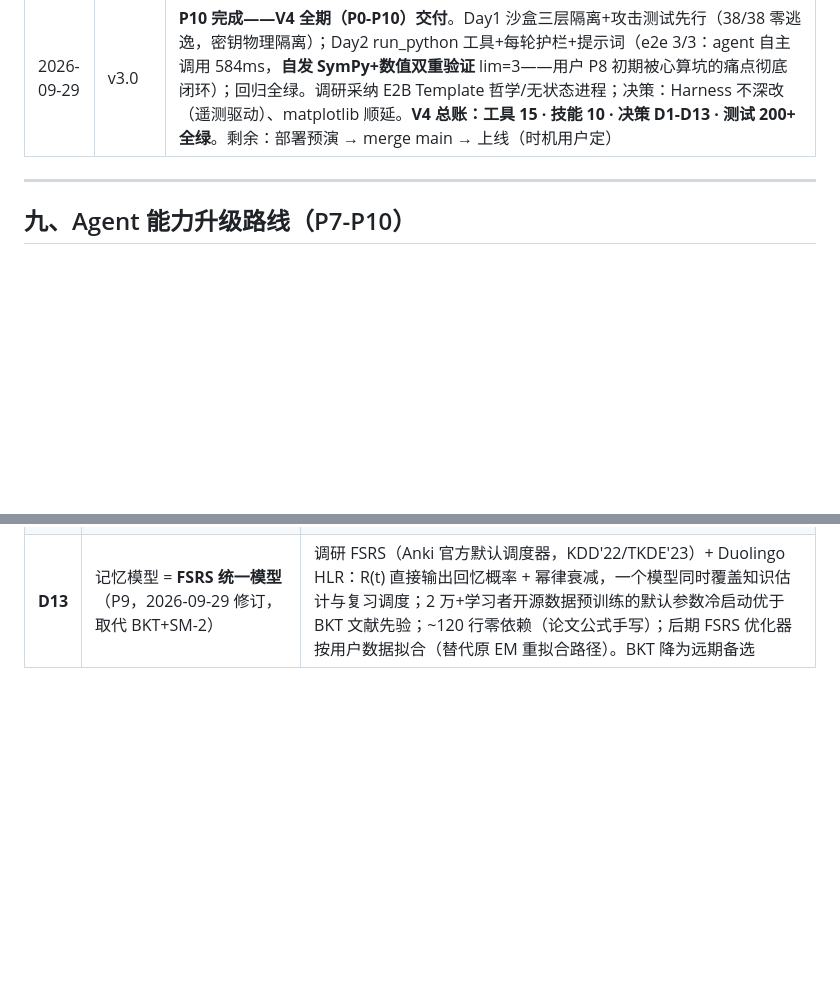
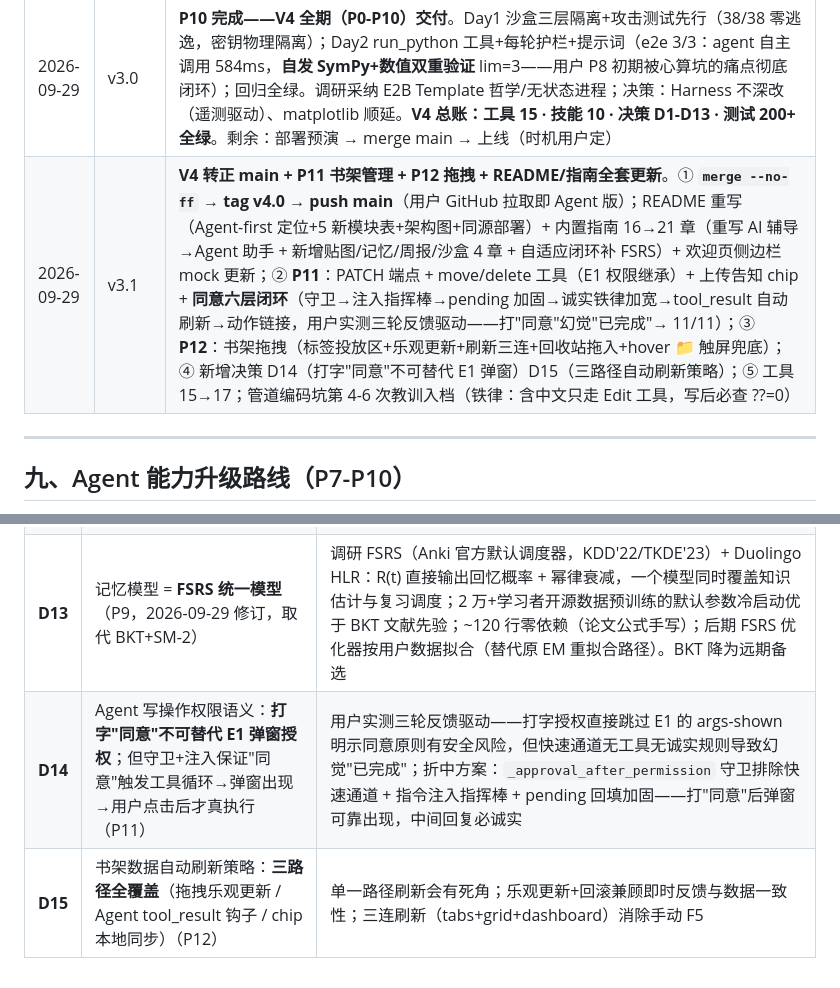
Before and after one commit to pangyueming/ShuYue, a Markdown page: AGENT_DESIGN.md, 2 parts joined by grey strips. GitHub-like rendering; blank space fills up the shorter version.

```diff
--- a/AGENT_DESIGN.md
+++ b/AGENT_DESIGN.md
@@ -336,6 +336,7 @@ code_v2/
 | 2026-09-29 | v2.8 | **P9 Day 1-3 实施完成入档**（详见 P9 实施记录）：Day1 FSRS-5 核心（官方公式逐字+19 预训练参数）+三评分入口（18/18，含幂律尾巴断言两次修正）+ shared-conn commit bug 修复（用户实测定位，修复后数据与公式分毫不差）；Day2 调度器+到期检测+邮件开关硬规则+Dashboard 待办卡（skill 规范）（8/8）；Day3 FSRS 叙述+图谱记忆环（KG_QUIZ_TOPIC 桥接三重编码）+周报（按需端点+周五任务+懒加载折叠卡）+一键退订+个人资料开关+Dashboard 布局调整（用户建议：欢迎语→到期卡→周报卡）（7/7）。P9 剩余 Day 3.5/Day 4 |
 | 2026-09-29 | v2.9 | **P9 全部完成——主动学习陪伴闭环**。Day3.5 数学能力动态化（含用户实测反馈驱动的冷启动混合修正：单主题 R=99 不得冒充掌握度 99）+计划周自适应（确定性数据驱动，演进不推倒）（6/6，四轮测试场景修正）；Day4 全链路 e2e 16/16（学生完整旅程：前测播种→老化→到期→邮件三连→复习治愈记忆→图谱红绿档→Agent 叙述→混合公式验证→周五双任务）+ 全量回归 61/61（P3×13 + P8×9 + P9×39）——**合计 77 项全绿**。DoD 八条核销，浏览器人工 2 项留用户。执行队列：P10 → 部署预演 → 上线 |
 | 2026-09-29 | v3.0 | **P10 完成——V4 全期（P0-P10）交付**。Day1 沙盒三层隔离+攻击测试先行（38/38 零逃逸，密钥物理隔离）；Day2 run_python 工具+每轮护栏+提示词（e2e 3/3：agent 自主调用 584ms，**自发 SymPy+数值双重验证** lim=3——用户 P8 初期被心算坑的痛点彻底闭环）；回归全绿。调研采纳 E2B Template 哲学/无状态进程；决策：Harness 不深改（遥测驱动）、matplotlib 顺延。**V4 总账：工具 15 · 技能 10 · 决策 D1-D13 · 测试 200+ 全绿**。剩余：部署预演 → merge main → 上线（时机用户定） |
+| 2026-09-29 | v3.1 | **V4 转正 main + P11 书架管理 + P12 拖拽 + README/指南全套更新**。① **`merge --no-ff` → tag v4.0 → push main**（用户 GitHub 拉取即 Agent 版）；README 重写（Agent-first 定位+5 新模块表+架构图+同源部署）+ 内置指南 16→21 章（重写 AI 辅导→Agent 助手 + 新增贴图/记忆/周报/沙盒 4 章 + 自适应闭环补 FSRS）+ 欢迎页侧边栏 mock 更新；② **P11**：PATCH 端点 + move/delete 工具（E1 权限继承）+ 上传告知 chip + **同意六层闭环**（守卫→注入指挥棒→pending 加固→诚实铁律加宽→tool_result 自动刷新→动作链接，用户实测三轮反馈驱动——打"同意"幻觉"已完成"→ 11/11）；③ **P12**：书架拖拽（标签投放区+乐观更新+刷新三连+回收站拖入+hover 📁 触屏兜底）；④ 新增决策 D14（打字"同意"不可替代 E1 弹窗）D15（三路径自动刷新策略）；⑤ 工具 15→17；管道编码坑第 4-6 次教训入档（铁律：含中文只走 Edit 工具，写后必查 ??=0） |
 
 ---
 
@@ -570,3 +602,5 @@ SSE: vision_intent → status → text* | grade_result → usage → [DONE]
 | **D11** | 沙箱用 **subprocess + 白名单**（P10） | 单机部署最轻量；Docker 容器级隔离等用户量起来再上；白名单 math/sympy/numpy 覆盖 95% 数学场景 |
 | **D12** | 调度器选 **APScheduler**（P9） | 进程内随 FastAPI 启动，零运维；celery+redis 对单机 SQLite 是过度设计 |
 | **D13** | 记忆模型 = **FSRS 统一模型**（P9，2026-09-29 修订，取代 BKT+SM-2） | 调研 FSRS（Anki 官方默认调度器，KDD'22/TKDE'23）+ Duolingo HLR：R(t) 直接输出回忆概率 + 幂律衰减，一个模型同时覆盖知识估计与复习调度；2 万+学习者开源数据预训练的默认参数冷启动优于 BKT 文献先验；~120 行零依赖（论文公式手写）；后期 FSRS 优化器按用户数据拟合（替代原 EM 重拟合路径）。BKT 降为远期备选 |
+| **D14** | Agent 写操作权限语义：**打字"同意"不可替代 E1 弹窗授权**；但守卫+注入保证"同意"触发工具循环→弹窗出现→用户点击后才真执行（P11） | 用户实测三轮反馈驱动——打字授权直接跳过 E1 的 args-shown 明示同意原则有安全风险，但快速通道无工具无诚实规则导致幻觉"已完成"；折中方案：`_approval_after_permission` 守卫排除快速通道 + 指令注入指挥棒 + pending 回填加固——打"同意"后弹窗可靠出现，中间回复必诚实 |
+| **D15** | 书架数据自动刷新策略：**三路径全覆盖**（拖拽乐观更新 / Agent tool_result 钩子 / chip 本地同步）（P12） | 单一路径刷新会有死角；乐观更新+回滚兼顾即时反馈与数据一致性；三连刷新（tabs+grid+dashboard）消除手动 F5 |
```
Also changed, not shown: other parts of AGENT_DESIGN.md (+34 -3 lines).
